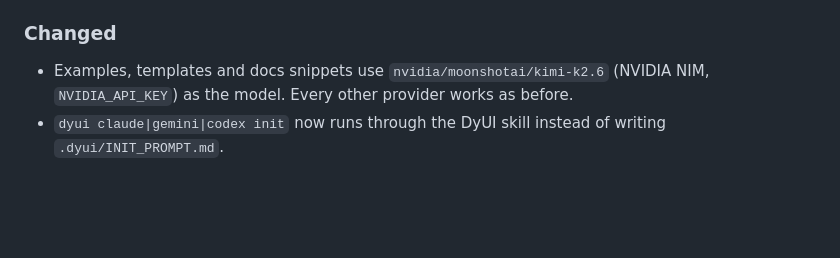
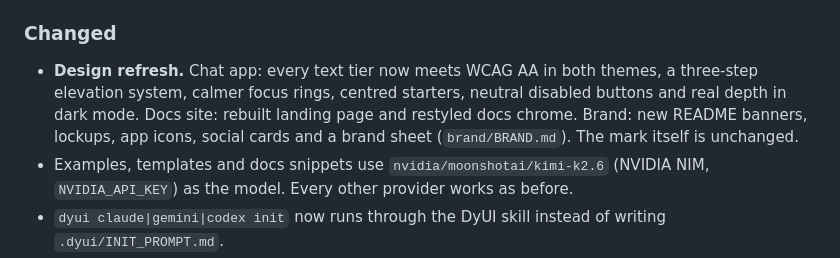
Before and after one commit to sohammmzzz/dyui, a Markdown page: CHANGELOG.md, the part around the change. Rendered like a GitHub page; blank space fills up the shorter version.

Commit message:
changelog: design refresh
Co-Authored-By: Claude Fable 5.2 <noreply@anthropic.com>

```diff
--- a/CHANGELOG.md
+++ b/CHANGELOG.md
@@ -12,6 +12,7 @@ All notable changes to DyUI are documented here. DyUI follows [Semantic Versioni
 
 ### Changed
 
+- **Design refresh.** Chat app: every text tier now meets WCAG AA in both themes, a three-step elevation system, calmer focus rings, centred starters, neutral disabled buttons and real depth in dark mode. Docs site: rebuilt landing page and restyled docs chrome. Brand: new README banners, lockups, app icons, social cards and a brand sheet (`brand/BRAND.md`). The mark itself is unchanged.
 - Examples, templates and docs snippets use `nvidia/moonshotai/kimi-k2.6` (NVIDIA NIM, `NVIDIA_API_KEY`) as the model. Every other provider works as before.
 - `dyui claude|gemini|codex init` now runs through the DyUI skill instead of writing `.dyui/INIT_PROMPT.md`.
 
```
